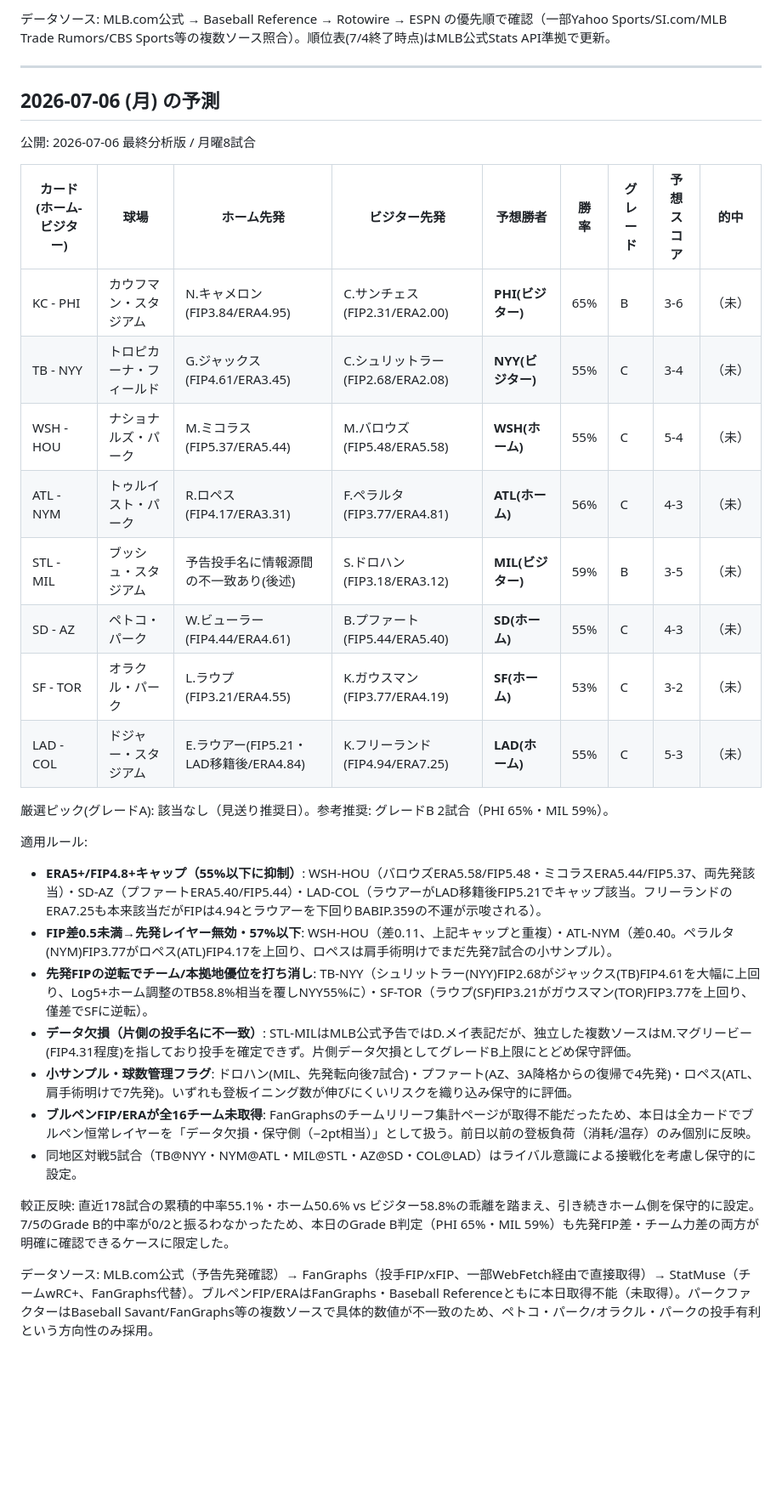
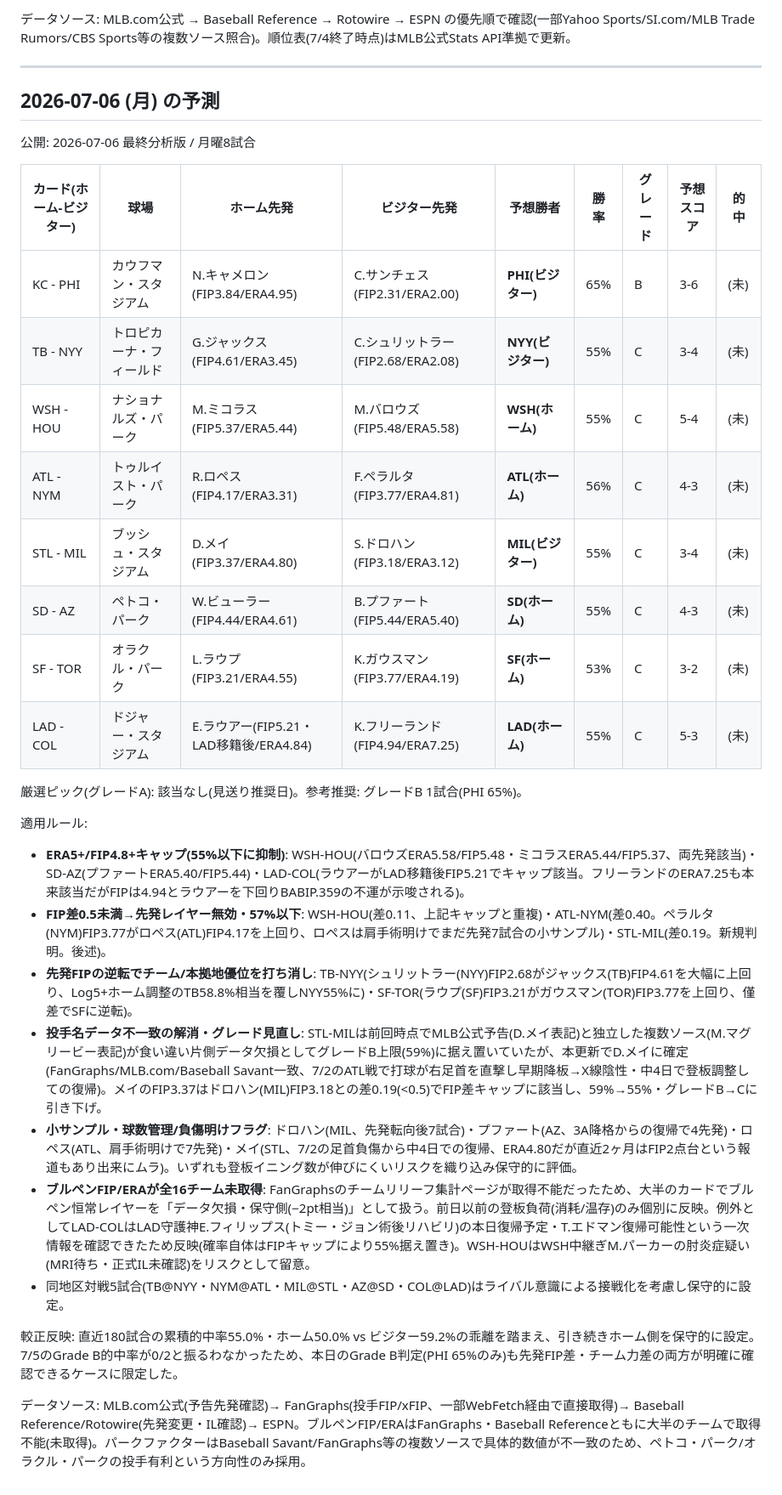
Before and after one commit to nkj-ai-revolution/nkj-ai-revolution-mlb_prediction, a Markdown page: record.md, the part around one of its changes. Shown at 85% size. GitHub-like rendering; blank space fills up the shorter version.

Commit message:
予測更新: 2026-07-06 最終分析版
MIL@STLのカージナルス先発をD.メイに確定(前回は情報源不一致で保留)。FIP差0.19のFIP差キャップ発動により59%B→55%Cに引き下げ。COL@LADはLAD守護神E.フィリップス復帰予定、WSH@HOUは中継ぎM.パーカーの肘炎症情報を反映。

```diff
--- a/record.md
+++ b/record.md
@@ -835,5 +835,5 @@ FIPはFanGraphs優先で取得（一部Baseball Reference/ESPN補完）。ブル
 
-データソース: MLB.com公式 → Baseball Reference → Rotowire → ESPN の優先順で確認（一部Yahoo Sports/SI.com/MLB Trade Rumors/CBS Sports等の複数ソース照合）。順位表(7/4終了時点)はMLB公式Stats API準拠で更新。
+データソース: MLB.com公式 → Baseball Reference → Rotowire → ESPN の優先順で確認(一部Yahoo Sports/SI.com/MLB Trade Rumors/CBS Sports等の複数ソース照合)。順位表(7/4終了時点)はMLB公式Stats API準拠で更新。
 
 ---
 
@@ -843,26 +843,26 @@ FIPはFanGraphs優先で取得（一部Baseball Reference/ESPN補完）。ブル
 
 | カード(ホーム-ビジター) | 球場 | ホーム先発 | ビジター先発 | 予想勝者 | 勝率 | グレード | 予想スコア | 的中 |
 |---|---|---|---|---|---|---|---|---|
-| KC - PHI | カウフマン・スタジアム | N.キャメロン(FIP3.84/ERA4.95) | C.サンチェス(FIP2.31/ERA2.00) | **PHI(ビジター)** | 65% | B | 3-6 | （未） |
-| TB - NYY | トロピカーナ・フィールド | G.ジャックス(FIP4.61/ERA3.45) | C.シュリットラー(FIP2.68/ERA2.08) | **NYY(ビジター)** | 55% | C | 3-4 | （未） |
-| WSH - HOU | ナショナルズ・パーク | M.ミコラス(FIP5.37/ERA5.44) | M.バロウズ(FIP5.48/ERA5.58) | **WSH(ホーム)** | 55% | C | 5-4 | （未） |
-| ATL - NYM | トゥルイスト・パーク | R.ロペス(FIP4.17/ERA3.31) | F.ペラルタ(FIP3.77/ERA4.81) | **ATL(ホーム)** | 56% | C | 4-3 | （未） |
-| STL - MIL | ブッシュ・スタジアム | 予告投手名に情報源間の不一致あり(後述) | S.ドロハン(FIP3.18/ERA3.12) | **MIL(ビジター)** | 59% | B | 3-5 | （未） |
-| SD - AZ | ペトコ・パーク | W.ビューラー(FIP4.44/ERA4.61) | B.プファート(FIP5.44/ERA5.40) | **SD(ホーム)** | 55% | C | 4-3 | （未） |
-| SF - TOR | オラクル・パーク | L.ラウプ(FIP3.21/ERA4.55) | K.ガウスマン(FIP3.77/ERA4.19) | **SF(ホーム)** | 53% | C | 3-2 | （未） |
-| LAD - COL | ドジャー・スタジアム | E.ラウアー(FIP5.21・LAD移籍後/ERA4.84) | K.フリーランド(FIP4.94/ERA7.25) | **LAD(ホーム)** | 55% | C | 5-3 | （未） |
+| KC - PHI | カウフマン・スタジアム | N.キャメロン(FIP3.84/ERA4.95) | C.サンチェス(FIP2.31/ERA2.00) | **PHI(ビジター)** | 65% | B | 3-6 | (未) |
+| TB - NYY | トロピカーナ・フィールド | G.ジャックス(FIP4.61/ERA3.45) | C.シュリットラー(FIP2.68/ERA2.08) | **NYY(ビジター)** | 55% | C | 3-4 | (未) |
+| WSH - HOU | ナショナルズ・パーク | M.ミコラス(FIP5.37/ERA5.44) | M.バロウズ(FIP5.48/ERA5.58) | **WSH(ホーム)** | 55% | C | 5-4 | (未) |
+| ATL - NYM | トゥルイスト・パーク | R.ロペス(FIP4.17/ERA3.31) | F.ペラルタ(FIP3.77/ERA4.81) | **ATL(ホーム)** | 56% | C | 4-3 | (未) |
+| STL - MIL | ブッシュ・スタジアム | D.メイ(FIP3.37/ERA4.80) | S.ドロハン(FIP3.18/ERA3.12) | **MIL(ビジター)** | 55% | C | 3-4 | (未) |
+| SD - AZ | ペトコ・パーク | W.ビューラー(FIP4.44/ERA4.61) | B.プファート(FIP5.44/ERA5.40) | **SD(ホーム)** | 55% | C | 4-3 | (未) |
+| SF - TOR | オラクル・パーク | L.ラウプ(FIP3.21/ERA4.55) | K.ガウスマン(FIP3.77/ERA4.19) | **SF(ホーム)** | 53% | C | 3-2 | (未) |
+| LAD - COL | ドジャー・スタジアム | E.ラウアー(FIP5.21・LAD移籍後/ERA4.84) | K.フリーランド(FIP4.94/ERA7.25) | **LAD(ホーム)** | 55% | C | 5-3 | (未) |
 
-厳選ピック(グレードA): 該当なし（見送り推奨日）。参考推奨: グレードB 2試合（PHI 65%・MIL 59%）。
+厳選ピック(グレードA): 該当なし(見送り推奨日)。参考推奨: グレードB 1試合(PHI 65%)。
 
 適用ルール:
-- **ERA5+/FIP4.8+キャップ（55%以下に抑制）**: WSH-HOU（バロウズERA5.58/FIP5.48・ミコラスERA5.44/FIP5.37、両先発該当）・SD-AZ（プファートERA5.40/FIP5.44）・LAD-COL（ラウアーがLAD移籍後FIP5.21でキャップ該当。フリーランドのERA7.25も本来該当だがFIPは4.94とラウアーを下回りBABIP.359の不運が示唆される）。
-- **FIP差0.5未満→先発レイヤー無効・57%以下**: WSH-HOU（差0.11、上記キャップと重複）・ATL-NYM（差0.40。ペラルタ(NYM)FIP3.77がロペス(ATL)FIP4.17を上回り、ロペスは肩手術明けでまだ先発7試合の小サンプル）。
-- **先発FIPの逆転でチーム/本拠地優位を打ち消し**: TB-NYY（シュリットラー(NYY)FIP2.68がジャックス(TB)FIP4.61を大幅に上回り、Log5+ホーム調整のTB58.8%相当を覆しNYY55%に）・SF-TOR（ラウプ(SF)FIP3.21がガウスマン(TOR)FIP3.77を上回り、僅差でSFに逆転）。
-- **データ欠損（片側の投手名に不一致）**: STL-MILはMLB公式予告ではD.メイ表記だが、独立した複数ソースはM.マグリービー(FIP4.31程度)を指しており投手を確定できず。片側データ欠損としてグレードB上限にとどめ保守評価。
-- **小サンプル・球数管理フラグ**: ドロハン(MIL、先発転向後7試合)・プファート(AZ、3A降格からの復帰で4先発)・ロペス(ATL、肩手術明けで7先発)。いずれも登板イニング数が伸びにくいリスクを織り込み保守的に評価。
-- **ブルペンFIP/ERAが全16チーム未取得**: FanGraphsのチームリリーフ集計ページが取得不能だったため、本日は全カードでブルペン恒常レイヤーを「データ欠損・保守側（−2pt相当）」として扱う。前日以前の登板負荷（消耗/温存）のみ個別に反映。
-- 同地区対戦5試合（TB@NYY・NYM@ATL・MIL@STL・AZ@SD・COL@LAD）はライバル意識による接戦化を考慮し保守的に設定。
+- **ERA5+/FIP4.8+キャップ(55%以下に抑制)**: WSH-HOU(バロウズERA5.58/FIP5.48・ミコラスERA5.44/FIP5.37、両先発該当)・SD-AZ(プファートERA5.40/FIP5.44)・LAD-COL(ラウアーがLAD移籍後FIP5.21でキャップ該当。フリーランドのERA7.25も本来該当だがFIPは4.94とラウアーを下回りBABIP.359の不運が示唆される)。
+- **FIP差0.5未満→先発レイヤー無効・57%以下**: WSH-HOU(差0.11、上記キャップと重複)・ATL-NYM(差0.40。ペラルタ(NYM)FIP3.77がロペス(ATL)FIP4.17を上回り、ロペスは肩手術明けでまだ先発7試合の小サンプル)・STL-MIL(差0.19。新規判明。後述)。
+- **先発FIPの逆転でチーム/本拠地優位を打ち消し**: TB-NYY(シュリットラー(NYY)FIP2.68がジャックス(TB)FIP4.61を大幅に上回り、Log5+ホーム調整のTB58.8%相当を覆しNYY55%に)・SF-TOR(ラウプ(SF)FIP3.21がガウスマン(TOR)FIP3.77を上回り、僅差でSFに逆転)。
+- **投手名データ不一致の解消・グレード見直し**: STL-MILは前回時点でMLB公式予告(D.メイ表記)と独立した複数ソース(M.マグリービー表記)が食い違い片側データ欠損としてグレードB上限(59%)に据え置いていたが、本更新でD.メイに確定(FanGraphs/MLB.com/Baseball Savant一致、7/2のATL戦で打球が右足首を直撃し早期降板→X線陰性・中4日で登板調整しての復帰)。メイのFIP3.37はドロハン(MIL)FIP3.18との差0.19(<0.5)でFIP差キャップに該当し、59%→55%・グレードB→Cに引き下げ。
+- **小サンプル・球数管理/負傷明けフラグ**: ドロハン(MIL、先発転向後7試合)・プファート(AZ、3A降格からの復帰で4先発)・ロペス(ATL、肩手術明けで7先発)・メイ(STL、7/2の足首負傷から中4日での復帰、ERA4.80だが直近2ヶ月はFIP2点台という報道もあり出来にムラ)。いずれも登板イニング数が伸びにくいリスクを織り込み保守的に評価。
+- **ブルペンFIP/ERAが全16チーム未取得**: FanGraphsのチームリリーフ集計ページが取得不能だったため、大半のカードでブルペン恒常レイヤーを「データ欠損・保守側(−2pt相当)」として扱う。前日以前の登板負荷(消耗/温存)のみ個別に反映。例外としてLAD-COLはLAD守護神E.フィリップス(トミー・ジョン術後リハビリ)の本日復帰予定・T.エドマン復帰可能性という一次情報を確認できたため反映(確率自体はFIPキャップにより55%据え置き)。WSH-HOUはWSH中継ぎM.パーカーの肘炎症疑い(MRI待ち・正式IL未確認)をリスクとして留意。
+- 同地区対戦5試合(TB@NYY・NYM@ATL・MIL@STL・AZ@SD・COL@LAD)はライバル意識による接戦化を考慮し保守的に設定。
 
-較正反映: 直近178試合の累積的中率55.1%・ホーム50.6% vs ビジター58.8%の乖離を踏まえ、引き続きホーム側を保守的に設定。7/5のGrade B的中率が0/2と振るわなかったため、本日のGrade B判定（PHI 65%・MIL 59%）も先発FIP差・チーム力差の両方が明確に確認できるケースに限定した。
+較正反映: 直近180試合の累積的中率55.0%・ホーム50.0% vs ビジター59.2%の乖離を踏まえ、引き続きホーム側を保守的に設定。7/5のGrade B的中率が0/2と振るわなかったため、本日のGrade B判定(PHI 65%のみ)も先発FIP差・チーム力差の両方が明確に確認できるケースに限定した。
 
-データソース: MLB.com公式（予告先発確認）→ FanGraphs（投手FIP/xFIP、一部WebFetch経由で直接取得）→ StatMuse（チームwRC+、FanGraphs代替）。ブルペンFIP/ERAはFanGraphs・Baseball Referenceともに本日取得不能（未取得）。パークファクターはBaseball Savant/FanGraphs等の複数ソースで具体的数値が不一致のため、ペトコ・パーク/オラクル・パークの投手有利という方向性のみ採用。
+データソース: MLB.com公式(予告先発確認)→ FanGraphs(投手FIP/xFIP、一部WebFetch経由で直接取得)→ Baseball Reference/Rotowire(先発変更・IL確認)→ ESPN。ブルペンFIP/ERAはFanGraphs・Baseball Referenceともに大半のチームで取得不能(未取得)。パークファクターはBaseball Savant/FanGraphs等の複数ソースで具体的数値が不一致のため、ペトコ・パーク/オラクル・パークの投手有利という方向性のみ採用。
```
Also changed, not shown: other parts of record.md (+206 -206 lines).
